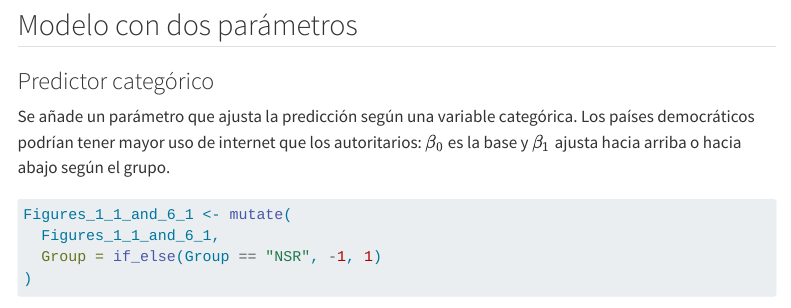
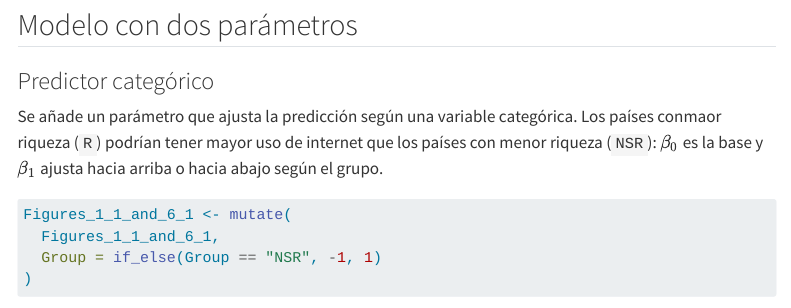
Before and after one commit to brizuelarmel/martes, a Quarto document (01_introduccion_analisis_datos.qmd): the page in a window 1100 px wide, from 2420 px down. Rendered offline with R 4.5, knitr and Pandoc in place of Quarto, with nearby package versions; code that draws random numbers runs with fixed seeds of ours; some code elsewhere in the file could not run offline; menus at the side of the page are left out.

Commit message:
Fix error about type of country in 01_introduccion_analisis_datos.qmd

````diff
--- a/01_introduccion_analisis_datos.qmd
+++ b/01_introduccion_analisis_datos.qmd
@@ -116,7 +116,7 @@ modelo1 <- lm(InternetUse2021 ~ 1, Figures_1_1_and_6_1)
 
 ### Predictor categórico
 
-Se añade un parámetro que ajusta la predicción según una variable categórica. Los países democráticos podrían tener mayor uso de internet que los autoritarios: $\beta_0$ es la base y $\beta_1$ ajusta hacia arriba o hacia abajo según el grupo.
+Se añade un parámetro que ajusta la predicción según una variable categórica. Los países conmaor riqueza (`R`) podrían tener mayor uso de internet que los países con menor riqueza (`NSR`): $\beta_0$ es la base y $\beta_1$ ajusta hacia arriba o hacia abajo según el grupo.
 
 ```{r}
 Figures_1_1_and_6_1 <- mutate(
````
